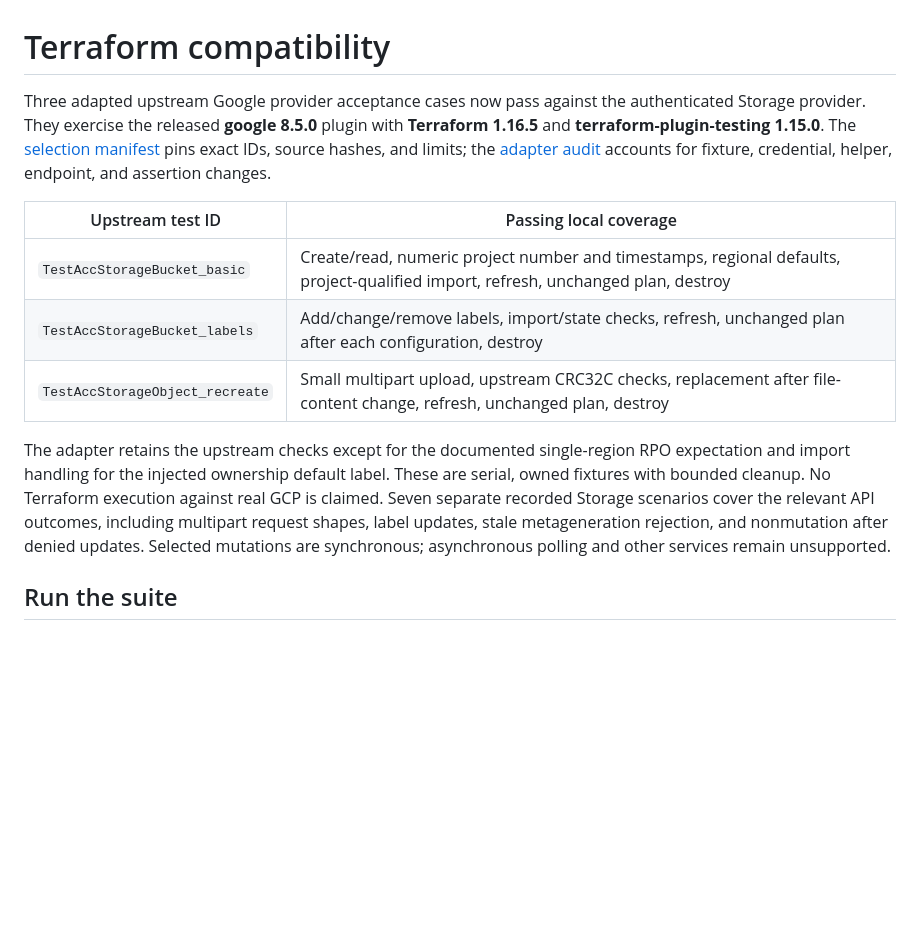
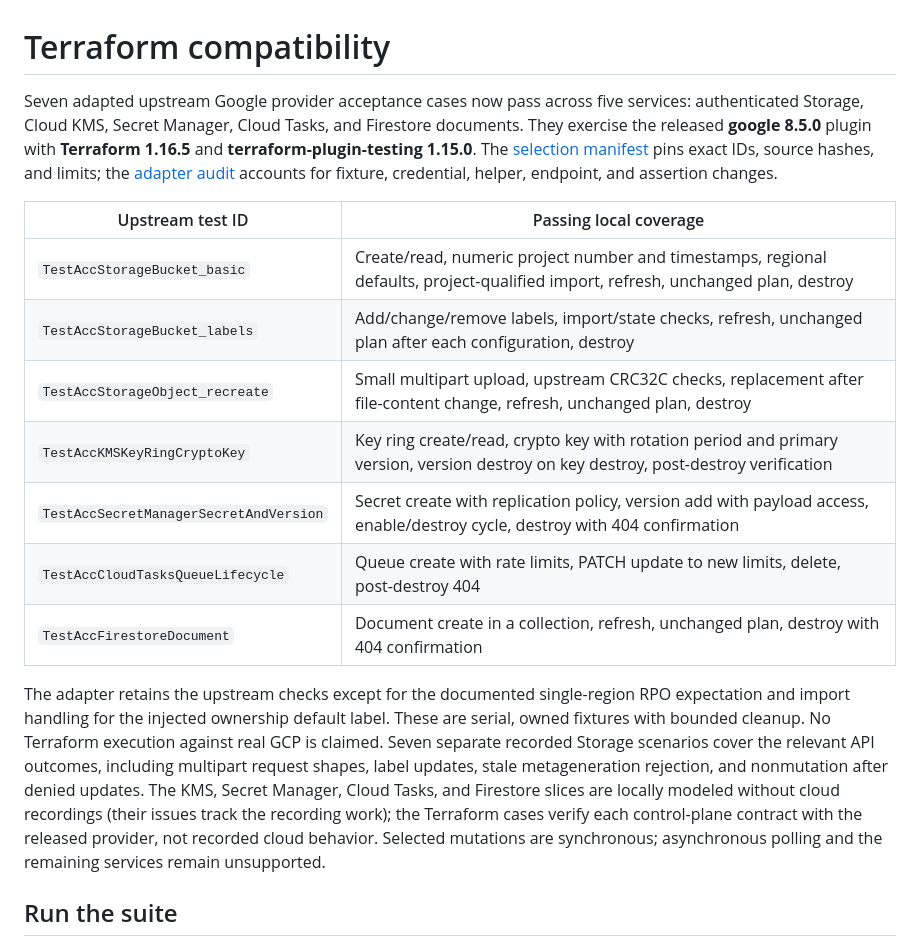
Before and after one commit to evanmarshall/gcp-local, a Markdown page: docs/terraform-compatibility.md, the part around the change. Drawn GitHub-style; blank space fills up the shorter version.

Commit message:
Refresh the compatibility and roadmap docs through the five services.

```diff
--- a/docs/terraform-compatibility.md
+++ b/docs/terraform-compatibility.md
@@ -1,14 +1,18 @@
 # Terraform compatibility
 
-Three adapted upstream Google provider acceptance cases now pass against the authenticated Storage provider. They exercise the released **google 8.5.0** plugin with **Terraform 1.16.5** and **terraform-plugin-testing 1.15.0**. The [selection manifest](../tests/terraform/selection.json) pins exact IDs, source hashes, and limits; the [adapter audit](../tests/terraform/audit.md) accounts for fixture, credential, helper, endpoint, and assertion changes.
+Seven adapted upstream Google provider acceptance cases now pass across five services: authenticated Storage, Cloud KMS, Secret Manager, Cloud Tasks, and Firestore documents. They exercise the released **google 8.5.0** plugin with **Terraform 1.16.5** and **terraform-plugin-testing 1.15.0**. The [selection manifest](../tests/terraform/selection.json) pins exact IDs, source hashes, and limits; the [adapter audit](../tests/terraform/audit.md) accounts for fixture, credential, helper, endpoint, and assertion changes.
 
 | Upstream test ID | Passing local coverage |
 | --- | --- |
 | `TestAccStorageBucket_basic` | Create/read, numeric project number and timestamps, regional defaults, project-qualified import, refresh, unchanged plan, destroy |
 | `TestAccStorageBucket_labels` | Add/change/remove labels, import/state checks, refresh, unchanged plan after each configuration, destroy |
 | `TestAccStorageObject_recreate` | Small multipart upload, upstream CRC32C checks, replacement after file-content change, refresh, unchanged plan, destroy |
+| `TestAccKMSKeyRingCryptoKey` | Key ring create/read, crypto key with rotation period and primary version, version destroy on key destroy, post-destroy verification |
+| `TestAccSecretManagerSecretAndVersion` | Secret create with replication policy, version add with payload access, enable/destroy cycle, destroy with 404 confirmation |
+| `TestAccCloudTasksQueueLifecycle` | Queue create with rate limits, PATCH update to new limits, delete, post-destroy 404 |
+| `TestAccFirestoreDocument` | Document create in a collection, refresh, unchanged plan, destroy with 404 confirmation |
 
-The adapter retains the upstream checks except for the documented single-region RPO expectation and import handling for the injected ownership default label. These are serial, owned fixtures with bounded cleanup. No Terraform execution against real GCP is claimed. Seven separate recorded Storage scenarios cover the relevant API outcomes, including multipart request shapes, label updates, stale metageneration rejection, and nonmutation after denied updates. Selected mutations are synchronous; asynchronous polling and other services remain unsupported.
+The adapter retains the upstream checks except for the documented single-region RPO expectation and import handling for the injected ownership default label. These are serial, owned fixtures with bounded cleanup. No Terraform execution against real GCP is claimed. Seven separate recorded Storage scenarios cover the relevant API outcomes, including multipart request shapes, label updates, stale metageneration rejection, and nonmutation after denied updates. The KMS, Secret Manager, Cloud Tasks, and Firestore slices are locally modeled without cloud recordings (their issues track the recording work); the Terraform cases verify each control-plane contract with the released provider, not recorded cloud behavior. Selected mutations are synchronous; asynchronous polling and the remaining services remain unsupported.
 
 ## Run the suite
 
```
Also changed, not shown: docs/roadmap.md (+1 -1 lines).
